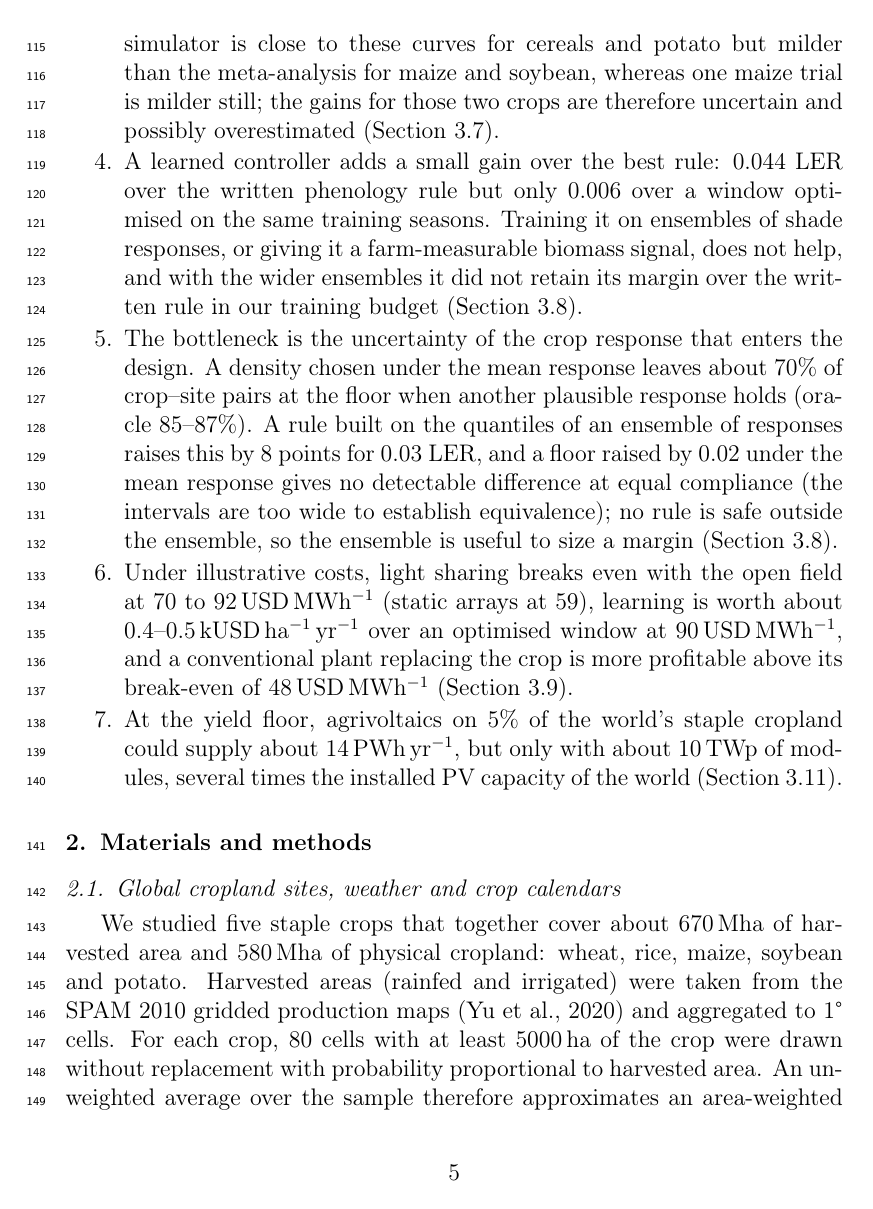
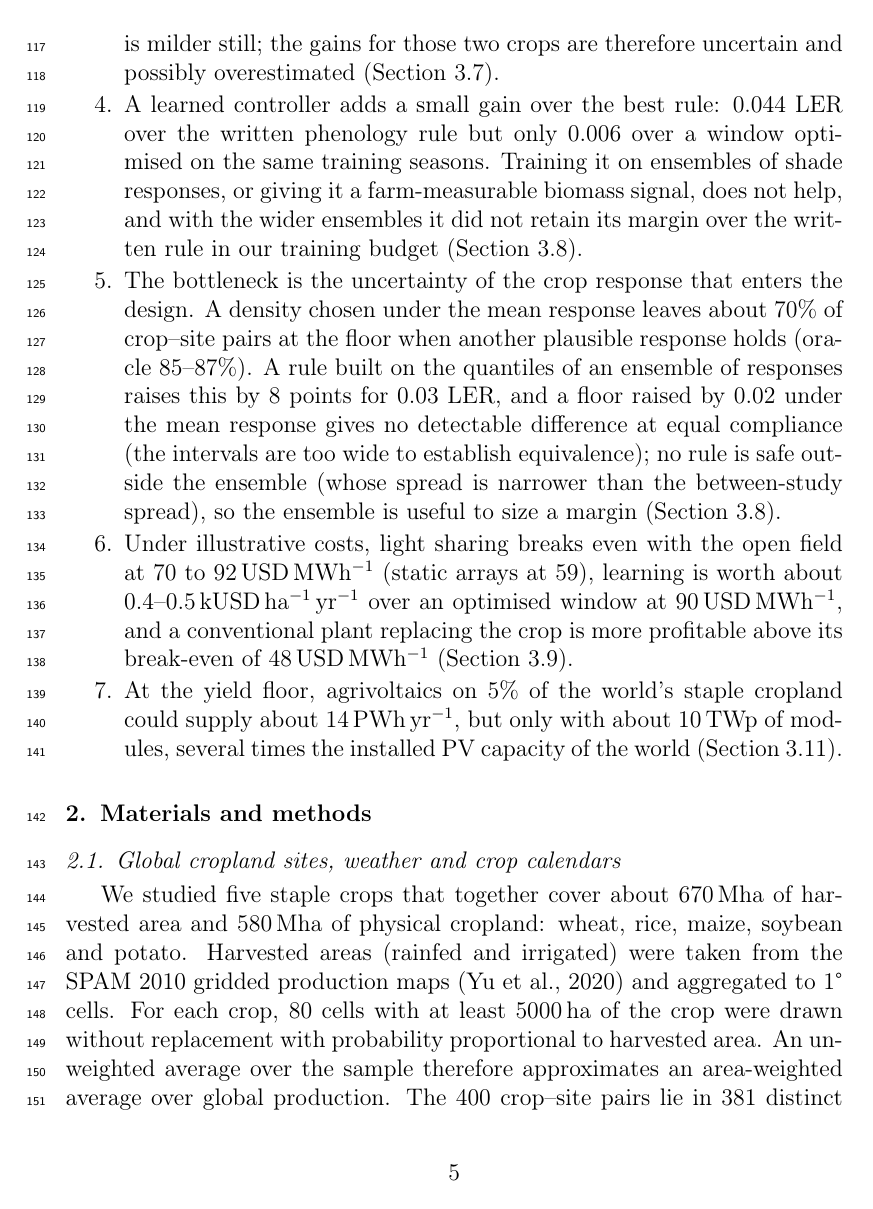
Before and after one commit to vinhqdang/Artificial-Intelligence-in-Agriculture, a LaTeX paper (agrivoltaics/manuscript/main.tex, which reads agrivoltaics/manuscript/sections/intro.tex): page 5 of 58. Compiled offline with pdfLaTeX.

Commit message:
Shorten abstract, qualify ensemble-spread statement in introduction

```diff
--- a/agrivoltaics/manuscript/sections/intro.tex
+++ b/agrivoltaics/manuscript/sections/intro.tex
@@ -18,7 +18,7 @@ We apply the protocol to 400 crop--site pairs that represent where maize, wheat,
 \item The best hand-written rule follows crop phenology and needs no weather forecast. Rules that react to heat or drought stress are not better and depend on forecast quality (Section~\ref{sec:extra}).
 \item The crop response to shade can be learned from data. A hierarchical model fitted to 428 observations from 58 field studies predicts a held-out study of the four staple crop types to about 0.22 in relative yield, no better than proportional loss (it is better only for crop types the simulator does not represent), so between-study spread is large. The simulator is close to these curves for cereals and potato but milder than the meta-analysis for maize and soybean, whereas one maize trial is milder still; the gains for those two crops are therefore uncertain and possibly overestimated (Section~\ref{sec:mlresults}).
 \item A learned controller adds a small gain over the best rule: 0.044 LER over the written phenology rule but only 0.006 over a window optimised on the same training seasons. Training it on ensembles of shade responses, or giving it a farm-measurable biomass signal, does not help, and with the wider ensembles it did not retain its margin over the written rule in our training budget (Section~\ref{sec:uncertain}).
-\item The bottleneck is the uncertainty of the crop response that enters the design. A density chosen under the mean response leaves about 70\% of crop--site pairs at the floor when another plausible response holds (oracle 85--87\%). A rule built on the quantiles of an ensemble of responses raises this by 8 points for 0.03 LER, and a floor raised by 0.02 under the mean response gives no detectable difference at equal compliance (the intervals are too wide to establish equivalence); no rule is safe outside the ensemble, so the ensemble is useful to size a margin (Section~\ref{sec:uncertain}).
+\item The bottleneck is the uncertainty of the crop response that enters the design. A density chosen under the mean response leaves about 70\% of crop--site pairs at the floor when another plausible response holds (oracle 85--87\%). A rule built on the quantiles of an ensemble of responses raises this by 8 points for 0.03 LER, and a floor raised by 0.02 under the mean response gives no detectable difference at equal compliance (the intervals are too wide to establish equivalence); no rule is safe outside the ensemble (whose spread is narrower than the between-study spread), so the ensemble is useful to size a margin (Section~\ref{sec:uncertain}).
 \item Under illustrative costs, light sharing breaks even with the open field at 70 to 92\,USD\,MWh$^{-1}$ (static arrays at 59), learning is worth about 0.4--0.5\,kUSD\,ha$^{-1}$\,yr$^{-1}$ over an optimised window at 90\,USD\,MWh$^{-1}$, and a conventional plant replacing the crop is more profitable above its break-even of 48\,USD\,MWh$^{-1}$ (Section~\ref{sec:cost}).
 \item At the yield floor, agrivoltaics on 5\% of the world's staple cropland could supply about 14\,PWh\,yr$^{-1}$, but only with about 10\,TWp of modules, several times the installed PV capacity of the world (Section~\ref{sec:global}).
 \end{enumerate}
```
Also changed, not shown: agrivoltaics/manuscript/sections/abstract.tex (+1 -1 lines), agrivoltaics/manuscript/main.pdf.
